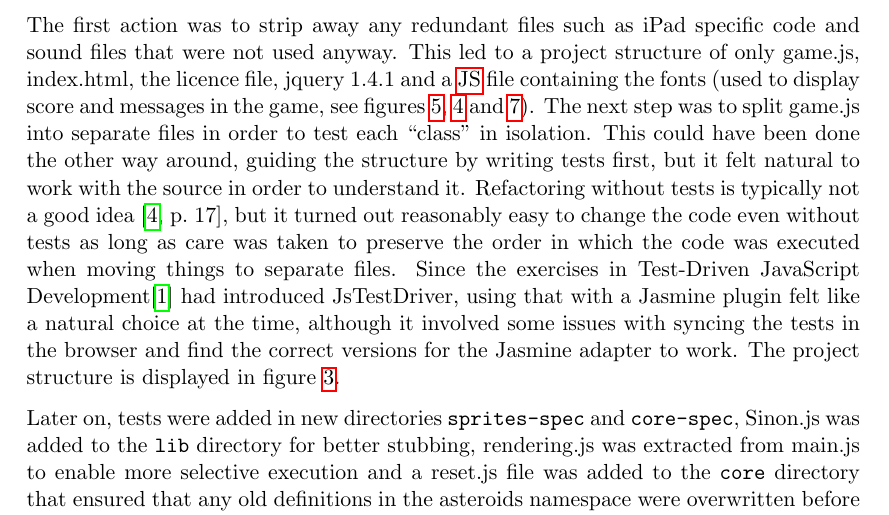
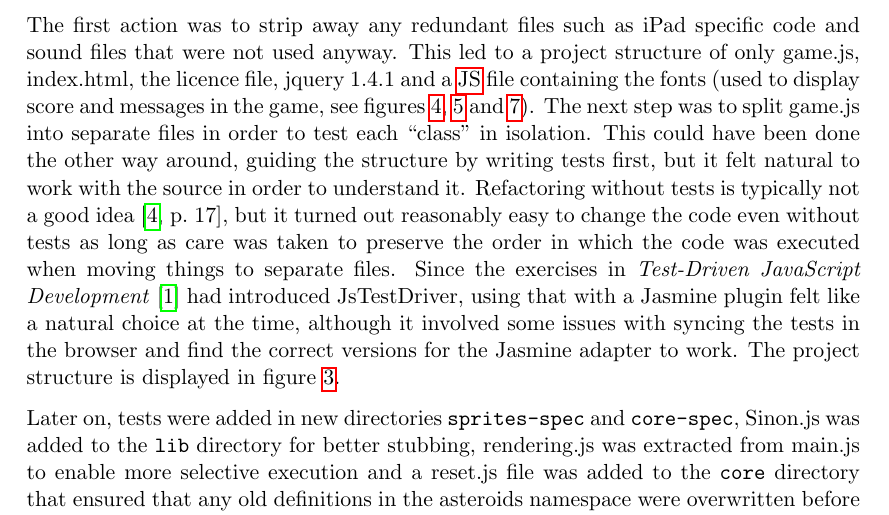
Before and after one commit to emilwall/exjobb, a LaTeX thesis (exjobb_thesis_emilwall.tex): part of page 22 of 63, cut so that both start at the same text. Compiled offline with pdfLaTeX.

Commit message:
Fix order of images references and italicise book title

```diff
--- a/exjobb_thesis_emilwall.tex
+++ b/exjobb_thesis_emilwall.tex
@@ -451,7 +451,7 @@ The first step in the case study of adding tests in retrospect was selecting a s
 
 \subsubsection{Getting Started}
 
-The first action was to strip away any redundant files such as iPad specific code and sound files that were not used anyway. This led to a project structure of only game.js, index.html, the licence file, jquery 1.4.1 and a \gls{js} file containing the fonts (used to display score and messages in the game, see figures~\ref{fig:game6},~\ref{fig:game7} and~\ref{fig:game10}). The next step was to split game.js into separate files in order to test each ``class'' in isolation. This could have been done the other way around, guiding the structure by writing tests first, but it felt natural to work with the source in order to understand it. Refactoring without tests is typically not a good idea \cite[p.~17]{Refactoring}, but it turned out reasonably easy to change the code even without tests as long as care was taken to preserve the order in which the code was executed when moving things to separate files. Since the exercises in Test-Driven JavaScript Development\cite{Tddjs} had introduced JsTestDriver, using that with a Jasmine plugin felt like a natural choice at the time, although it involved some issues with syncing the tests in the browser and find the correct versions for the Jasmine adapter to work. The project structure is displayed in figure~\ref{fig:tree}.
+The first action was to strip away any redundant files such as iPad specific code and sound files that were not used anyway. This led to a project structure of only game.js, index.html, the licence file, jquery 1.4.1 and a \gls{js} file containing the fonts (used to display score and messages in the game, see figures~\ref{fig:game7},~\ref{fig:game6} and~\ref{fig:game10}). The next step was to split game.js into separate files in order to test each ``class'' in isolation. This could have been done the other way around, guiding the structure by writing tests first, but it felt natural to work with the source in order to understand it. Refactoring without tests is typically not a good idea \cite[p.~17]{Refactoring}, but it turned out reasonably easy to change the code even without tests as long as care was taken to preserve the order in which the code was executed when moving things to separate files. Since the exercises in \emph{Test-Driven JavaScript Development} \cite{Tddjs} had introduced JsTestDriver, using that with a Jasmine plugin felt like a natural choice at the time, although it involved some issues with syncing the tests in the browser and find the correct versions for the Jasmine adapter to work. The project structure is displayed in figure~\ref{fig:tree}.
 
 \begin{figure}[ht!]
 \centering
```
